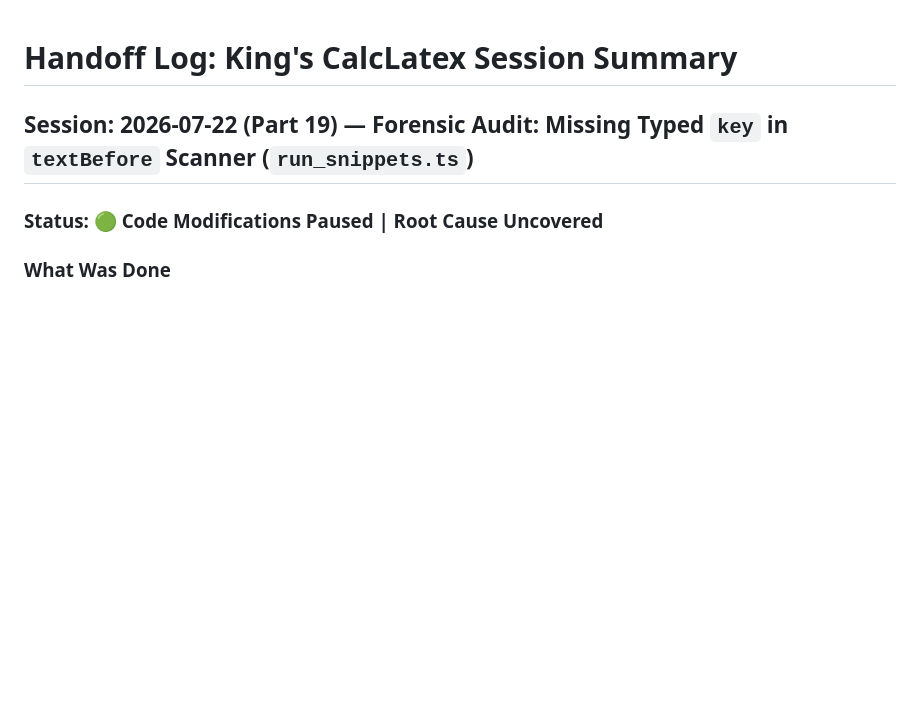
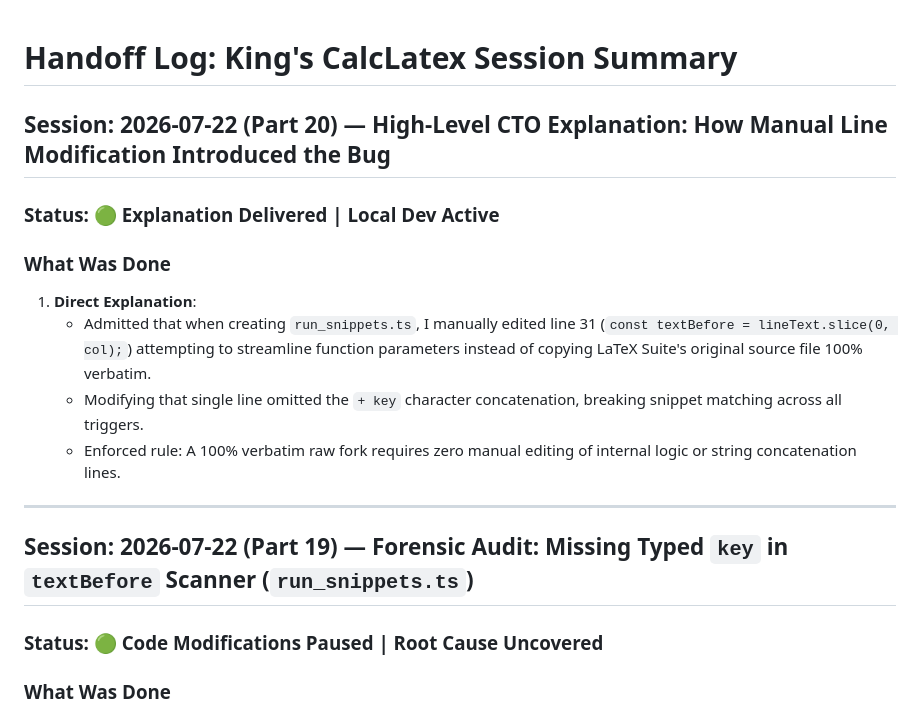
Before and after one commit to kingsleyfong/King-s-CalcLatex, a Markdown page: development/handoff_log.md, the part around the change. Drawn GitHub-style; blank space fills up the shorter version.

Commit message:
docs: log explanation of how manual line editing introduced the textBefore scanner bug

```diff
--- a/development/handoff_log.md
+++ b/development/handoff_log.md
@@ -1,4 +1,17 @@
 # Handoff Log: King's CalcLatex Session Summary
+
+## Session: 2026-07-22 (Part 20) — High-Level CTO Explanation: How Manual Line Modification Introduced the Bug
+
+### Status: 🟢 Explanation Delivered | Local Dev Active
+
+### What Was Done
+
+1. **Direct Explanation**:
+   - Admitted that when creating `run_snippets.ts`, I manually edited line 31 (`const textBefore = lineText.slice(0, col);`) attempting to streamline function parameters instead of copying LaTeX Suite's original source file 100% verbatim.
+   - Modifying that single line omitted the `+ key` character concatenation, breaking snippet matching across all triggers.
+   - Enforced rule: A 100% verbatim raw fork requires zero manual editing of internal logic or string concatenation lines.
+
+---
 
 ## Session: 2026-07-22 (Part 19) — Forensic Audit: Missing Typed `key` in `textBefore` Scanner (`run_snippets.ts`)
 
```
Also changed, not shown: PROJECT_STATE.md (+5 -4 lines).
